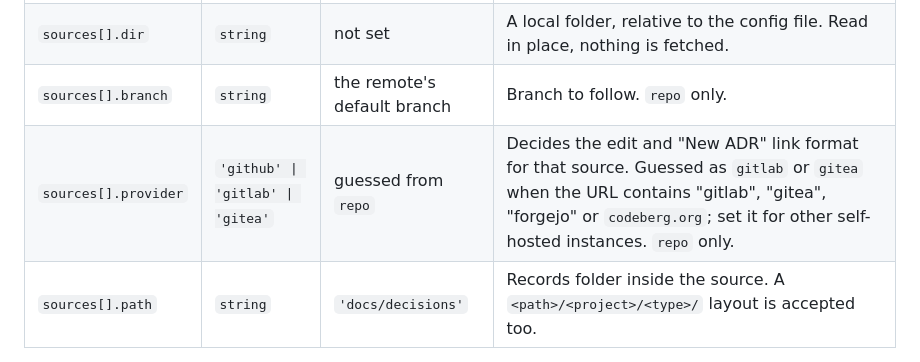
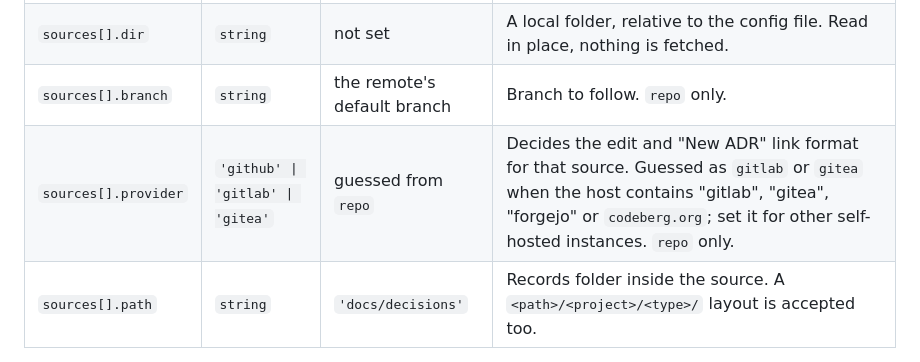
Before and after one commit to tilaven/inkan, a Markdown page: docs/decisions/configuration.md, the part around the change. Drawn GitHub-style.

Commit message:
Say the provider is guessed from the host

````diff
--- a/docs/decisions/configuration.md
+++ b/docs/decisions/configuration.md
@@ -192,7 +192,7 @@ Records kept in other repositories or folders, shown as one project each, exactl
 | `sources[].repo` | `string` | not set | Git remote to fetch: an https or ssh URL, `git@host:org/repo.git`, or a local path. Exactly one of `repo` or `dir`. |
 | `sources[].dir` | `string` | not set | A local folder, relative to the config file. Read in place, nothing is fetched. |
 | `sources[].branch` | `string` | the remote's default branch | Branch to follow. `repo` only. |
-| `sources[].provider` | `'github' \| 'gitlab' \| 'gitea'` | guessed from `repo` | Decides the edit and "New ADR" link format for that source. Guessed as `gitlab` or `gitea` when the URL contains "gitlab", "gitea", "forgejo" or `codeberg.org`; set it for other self-hosted instances. `repo` only. |
+| `sources[].provider` | `'github' \| 'gitlab' \| 'gitea'` | guessed from `repo` | Decides the edit and "New ADR" link format for that source. Guessed as `gitlab` or `gitea` when the host contains "gitlab", "gitea", "forgejo" or `codeberg.org`; set it for other self-hosted instances. `repo` only. |
 | `sources[].path` | `string` | `'docs/decisions'` | Records folder inside the source. A `<path>/<project>/<type>/` layout is accepted too. |
 
 ```ts title="inkan.config.ts"
````
